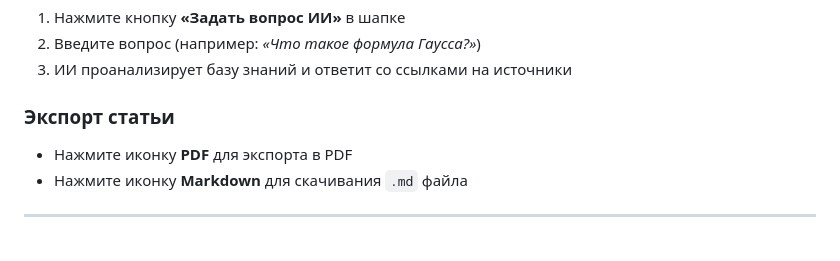
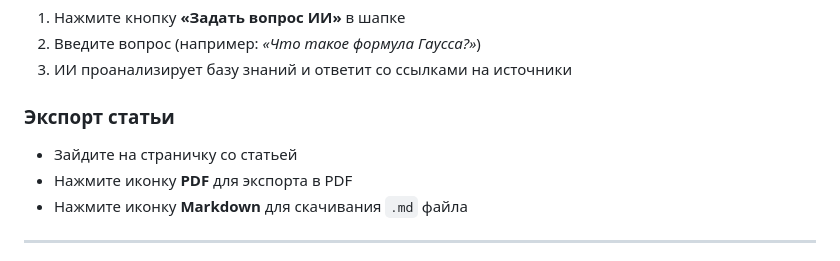
Before and after one commit to titaanxxx/knowledge_base, a Markdown page: README.md, the part around the change. Rendered like a GitHub page.

Commit message:
Новая строчка в экспорте статьи README.md

```diff
--- a/README.md
+++ b/README.md
@@ -229,6 +229,7 @@ python run.py
 3. ИИ проанализирует базу знаний и ответит со ссылками на источники
 
 ### Экспорт статьи
+- Зайдите на страничку со статьей
 - Нажмите иконку **PDF** для экспорта в PDF
 - Нажмите иконку **Markdown** для скачивания `.md` файла
 
```
